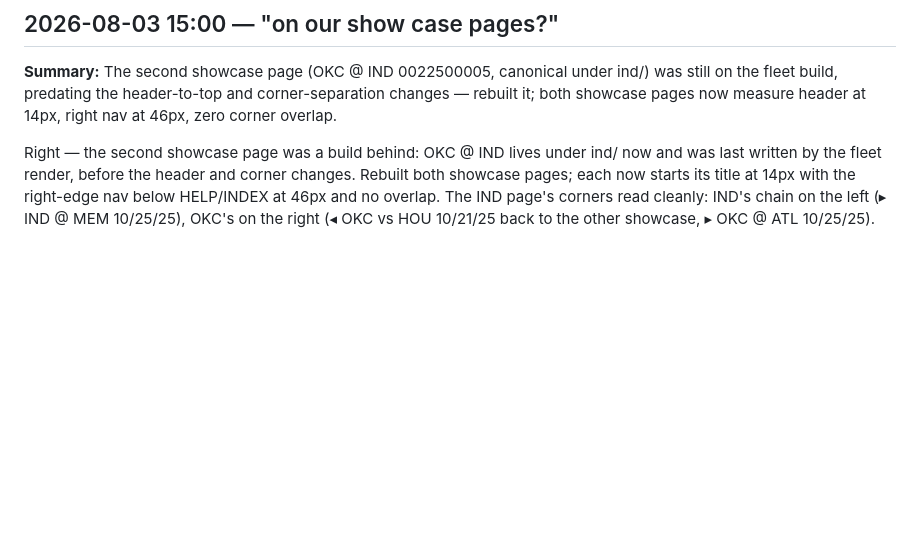
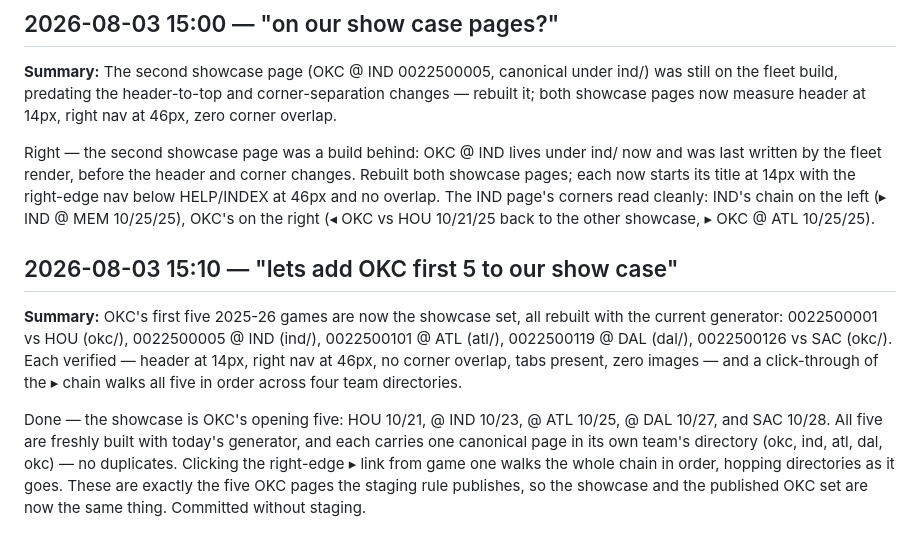
Before and after one commit to jackjohnson-sd/nba-dataview, a Markdown page: LOG.md, the part around the change. GitHub-like rendering; blank space fills up the shorter version.

Commit message:
showcase set: OKC's first five games, all on the current generator
Co-Authored-By: Claude Fable 5 <noreply@anthropic.com>

```diff
--- a/LOG.md
+++ b/LOG.md
@@ -798,3 +798,9 @@ The separation I made was on the game page — verified: HELP/INDEX hold the cor
 **Summary:** The second showcase page (OKC @ IND 0022500005, canonical under ind/) was still on the fleet build, predating the header-to-top and corner-separation changes — rebuilt it; both showcase pages now measure header at 14px, right nav at 46px, zero corner overlap.
 
 Right — the second showcase page was a build behind: OKC @ IND lives under ind/ now and was last written by the fleet render, before the header and corner changes. Rebuilt both showcase pages; each now starts its title at 14px with the right-edge nav below HELP/INDEX at 46px and no overlap. The IND page's corners read cleanly: IND's chain on the left (▸ IND @ MEM 10/25/25), OKC's on the right (◂ OKC vs HOU 10/21/25 back to the other showcase, ▸ OKC @ ATL 10/25/25).
+
+## 2026-08-03 15:10 — "lets add OKC first 5 to our show case"
+
+**Summary:** OKC's first five 2025-26 games are now the showcase set, all rebuilt with the current generator: 0022500001 vs HOU (okc/), 0022500005 @ IND (ind/), 0022500101 @ ATL (atl/), 0022500119 @ DAL (dal/), 0022500126 vs SAC (okc/). Each verified — header at 14px, right nav at 46px, no corner overlap, tabs present, zero images — and a click-through of the ▸ chain walks all five in order across four team directories.
+
+Done — the showcase is OKC's opening five: HOU 10/21, @ IND 10/23, @ ATL 10/25, @ DAL 10/27, and SAC 10/28. All five are freshly built with today's generator, and each carries one canonical page in its own team's directory (okc, ind, atl, dal, okc) — no duplicates. Clicking the right-edge ▸ link from game one walks the whole chain in order, hopping directories as it goes. These are exactly the five OKC pages the staging rule publishes, so the showcase and the published OKC set are now the same thing. Committed without staging.
```
